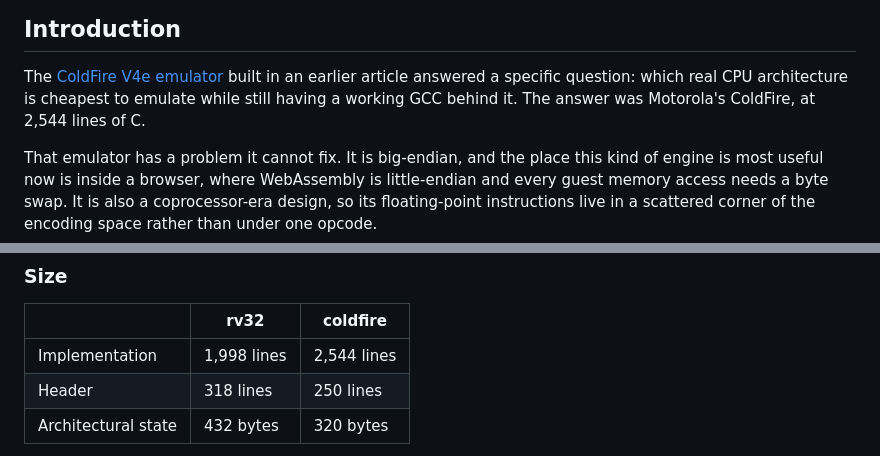
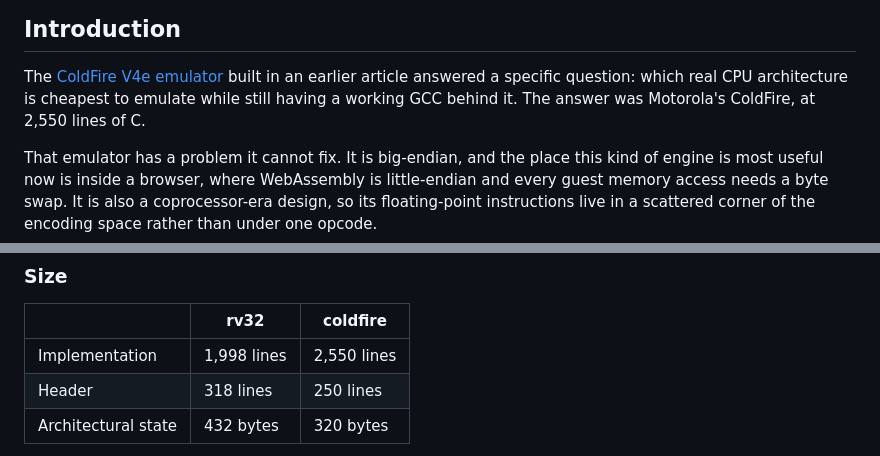
Before and after one commit to OrangeTide/the-mechanical-researcher, a Markdown page: rv32-emulator/index.md, 2 parts joined by grey strips. GitHub-like rendering.

Commit message:
rv32-emulator: follow the ColdFire line count to 2,550
Fixing the EMAC MASK bug added six lines of comment to coldfire.c, which
this article quotes in its introduction and its size comparison. The
21% figure is unchanged at 21.6%.

```diff
--- a/rv32-emulator/index.md
+++ b/rv32-emulator/index.md
@@ -10,7 +10,7 @@ category: systems
 The [ColdFire V4e emulator](/coldfire-emulator/) built in an earlier article
 answered a specific question: which real CPU architecture is cheapest to
 emulate while still having a working GCC behind it. The answer was
-Motorola's ColdFire, at 2,544 lines of C.
+Motorola's ColdFire, at 2,550 lines of C.
 
 That emulator has a problem it cannot fix. It is big-endian, and the place
 this kind of engine is most useful now is inside a browser, where
@@ -293,7 +293,7 @@ check on the whole stack.
 
 | | rv32 | coldfire |
 |---|---|---|
-| Implementation | 1,998 lines | 2,544 lines |
+| Implementation | 1,998 lines | 2,550 lines |
 | Header | 318 lines | 250 lines |
 | Architectural state | 432 bytes | 320 bytes |
 
```
